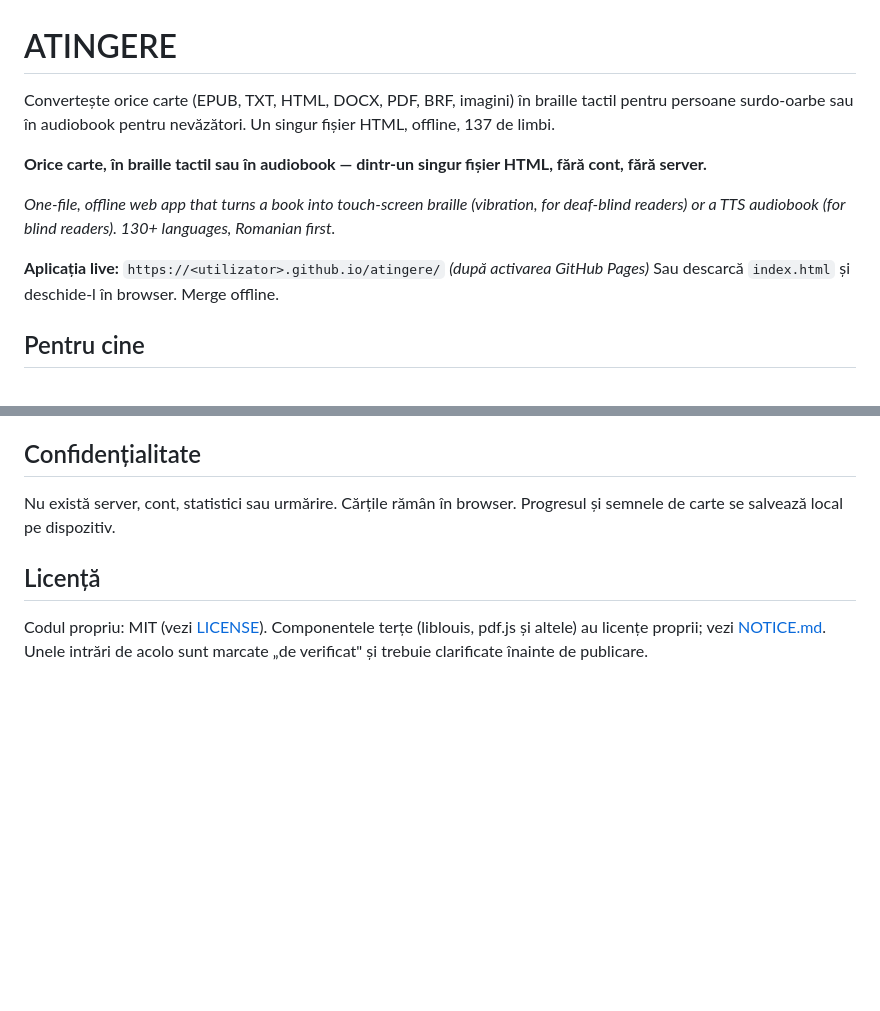
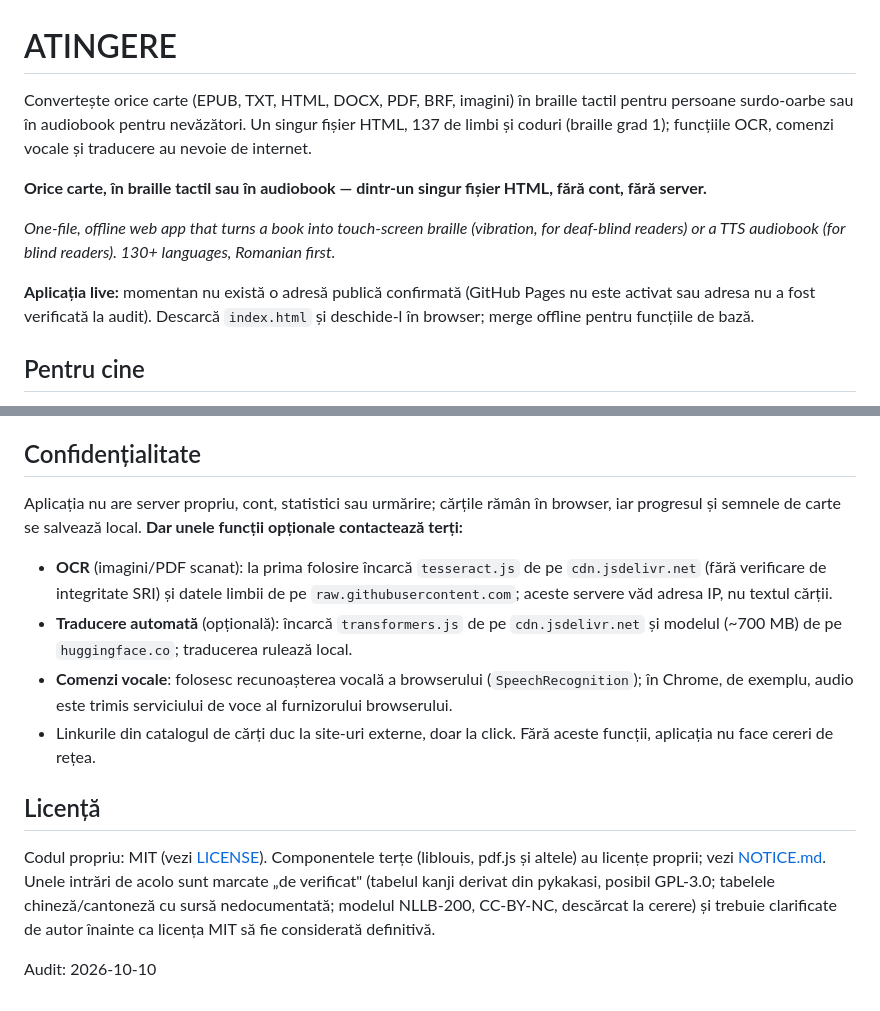
Before and after one commit to chiuta/ATINGERE, a Markdown page: README.md, 2 parts joined by grey strips. GitHub-like rendering; blank space fills up the shorter version.

Commit message:
Audit adversarial: corecturi de accesibilitate, afirmatii README si note de avertizare
Corecturi minime si etichetate; continutul autorului nu a fost rescris.
Deciziile de licenta/editoriale raman la autor (vezi raportul de audit).

Co-Authored-By: Claude Sonnet 5.5 <noreply@anthropic.com>
Claude-Session: https://claude.ai/code/session_01D2sCEb3hy3nutYexhUfQFs

```diff
--- a/README.md
+++ b/README.md
@@ -1,12 +1,11 @@
 # ATINGERE
-Convertește orice carte (EPUB, TXT, HTML, DOCX, PDF, BRF, imagini) în braille tactil pentru persoane surdo-oarbe sau în audiobook pentru nevăzători. Un singur fișier HTML, offline, 137 de limbi.
+Convertește orice carte (EPUB, TXT, HTML, DOCX, PDF, BRF, imagini) în braille tactil pentru persoane surdo-oarbe sau în audiobook pentru nevăzători. Un singur fișier HTML, 137 de limbi și coduri (braille grad 1); funcțiile OCR, comenzi vocale și traducere au nevoie de internet.
 
 **Orice carte, în braille tactil sau în audiobook — dintr-un singur fișier HTML, fără cont, fără server.**
 
 *One-file, offline web app that turns a book into touch-screen braille (vibration, for deaf-blind readers) or a TTS audiobook (for blind readers). 130+ languages, Romanian first.*
 
-**Aplicația live:** `https://<utilizator>.github.io/atingere/` *(după activarea GitHub Pages)*
-Sau descarcă `index.html` și deschide-l în browser. Merge offline.
+**Aplicația live:** momentan nu există o adresă publică confirmată (GitHub Pages nu este activat sau adresa nu a fost verificată la audit). Descarcă `index.html` și deschide-l în browser; merge offline pentru funcțiile de bază.
 
 ## Pentru cine
 - **Persoane surdo-oarbe:** cartea devine braille pe ecranul tactil. Fiecare celulă are 6 puncte; punctele ridicate se simt prin vibrație sub deget. Există și vibrații automate, în ritm de celule.
@@ -36,7 +35,14 @@ OCR (motorul și datele limbii se descarcă o dată), comenzile vocale (serviciu
 Dacă un cuvânt apare cu braille greșit, folosește în aplicație **⋯ → Raportează o greșeală de braille**, apoi atașează fișierul într-un *Issue*. Cel mai util este raportul unui cititor nativ de braille, cu limba, cuvântul și forma corectă.
 
 ## Confidențialitate
-Nu există server, cont, statistici sau urmărire. Cărțile rămân în browser. Progresul și semnele de carte se salvează local pe dispozitiv.
+Aplicația nu are server propriu, cont, statistici sau urmărire; cărțile rămân în browser, iar progresul și semnele de carte se salvează local. **Dar unele funcții opționale contactează terți:**
+- **OCR** (imagini/PDF scanat): la prima folosire încarcă `tesseract.js` de pe `cdn.jsdelivr.net` (fără verificare de integritate SRI) și datele limbii de pe `raw.githubusercontent.com`; aceste servere văd adresa IP, nu textul cărții.
+- **Traducere automată** (opțională): încarcă `transformers.js` de pe `cdn.jsdelivr.net` și modelul (~700 MB) de pe `huggingface.co`; traducerea rulează local.
+- **Comenzi vocale**: folosesc recunoașterea vocală a browserului (`SpeechRecognition`); în Chrome, de exemplu, audio este trimis serviciului de voce al furnizorului browserului.
+- Linkurile din catalogul de cărți duc la site-uri externe, doar la click.
+Fără aceste funcții, aplicația nu face cereri de rețea.
 
 ## Licență
-Codul propriu: MIT (vezi [LICENSE](LICENSE)). Componentele terțe (liblouis, pdf.js și altele) au licențe proprii; vezi [NOTICE.md](NOTICE.md). Unele intrări de acolo sunt marcate „de verificat" și trebuie clarificate înainte de publicare.
+Codul propriu: MIT (vezi [LICENSE](LICENSE)). Componentele terțe (liblouis, pdf.js și altele) au licențe proprii; vezi [NOTICE.md](NOTICE.md). Unele intrări de acolo sunt marcate „de verificat" (tabelul kanji derivat din pykakasi, posibil GPL-3.0; tabelele chineză/cantoneză cu sursă nedocumentată; modelul NLLB-200, CC-BY-NC, descărcat la cerere) și trebuie clarificate de autor înainte ca licența MIT să fie considerată definitivă.
+
+Audit: 2026-10-10
```
